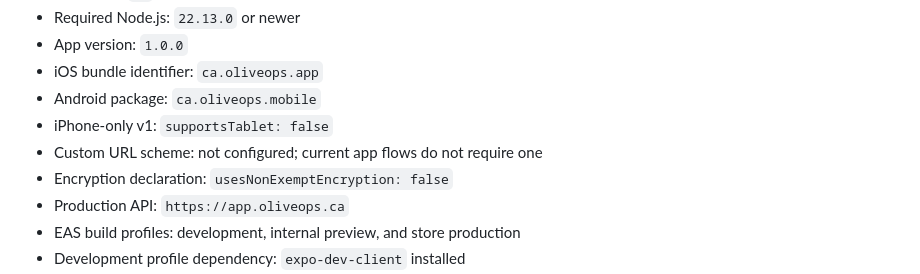
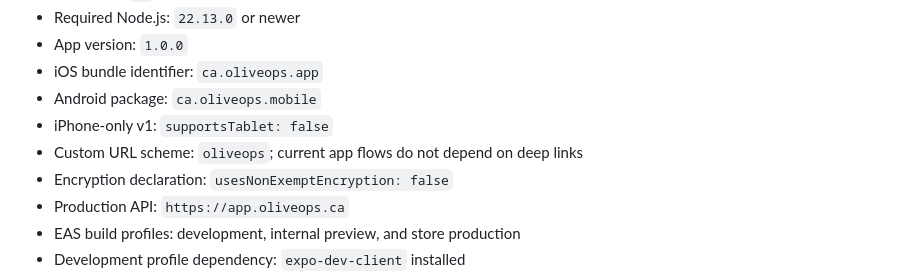
Before and after one commit to olyvia-eng/OliveOps-mobile, a Markdown page: docs/APP_STORE_READINESS.md, the part around the change. Rendered like a GitHub page.

```diff
--- a/docs/APP_STORE_READINESS.md
+++ b/docs/APP_STORE_READINESS.md
@@ -17,7 +17,7 @@ See also:
 - iOS bundle identifier: `ca.oliveops.app`
 - Android package: `ca.oliveops.mobile`
 - iPhone-only v1: `supportsTablet: false`
-- Custom URL scheme: not configured; current app flows do not require one
+- Custom URL scheme: `oliveops`; current app flows do not depend on deep links
 - Encryption declaration: `usesNonExemptEncryption: false`
 - Production API: `https://app.oliveops.ca`
 - EAS build profiles: development, internal preview, and store production
```
Also changed, not shown: docs/APP_STORE_PRIVACY_INVENTORY.md (+8 -4 lines).
